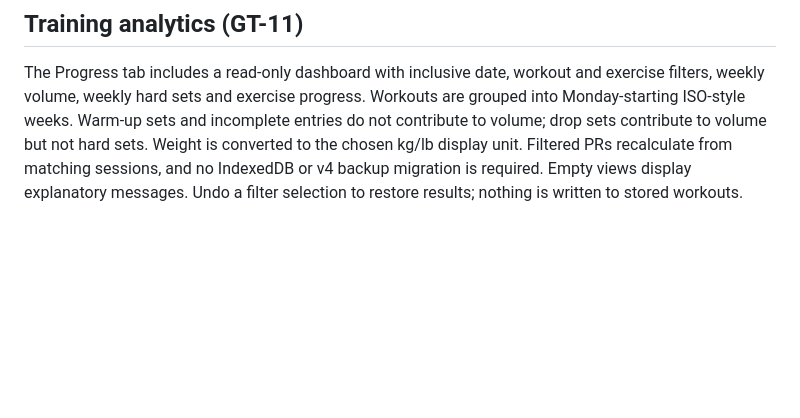
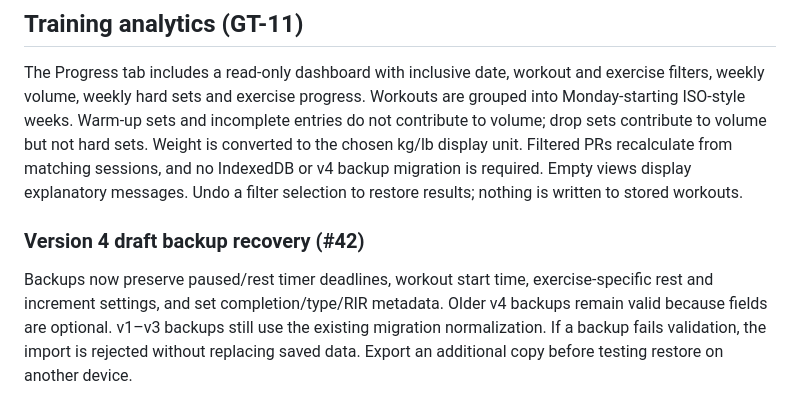
Before and after one commit to mshelio/gym-tracker, a Markdown page: README.md, the part around the change. Rendered like a GitHub page; blank space fills up the shorter version.

Commit message:
test/docs(#42): v4 timer and effort backup round-trip

```diff
--- a/README.md
+++ b/README.md
@@ -105,3 +105,7 @@ The Progress tab computes personal records directly from saved sessions, includi
 ## Training analytics (GT-11)
 
 The Progress tab includes a read-only dashboard with inclusive date, workout and exercise filters, weekly volume, weekly hard sets and exercise progress. Workouts are grouped into Monday-starting ISO-style weeks. Warm-up sets and incomplete entries do not contribute to volume; drop sets contribute to volume but not hard sets. Weight is converted to the chosen kg/lb display unit. Filtered PRs recalculate from matching sessions, and no IndexedDB or v4 backup migration is required. Empty views display explanatory messages. Undo a filter selection to restore results; nothing is written to stored workouts.
+
+### Version 4 draft backup recovery (#42)
+
+Backups now preserve paused/rest timer deadlines, workout start time, exercise-specific rest and increment settings, and set completion/type/RIR metadata. Older v4 backups remain valid because fields are optional. v1–v3 backups still use the existing migration normalization. If a backup fails validation, the import is rejected without replacing saved data. Export an additional copy before testing restore on another device.
```
